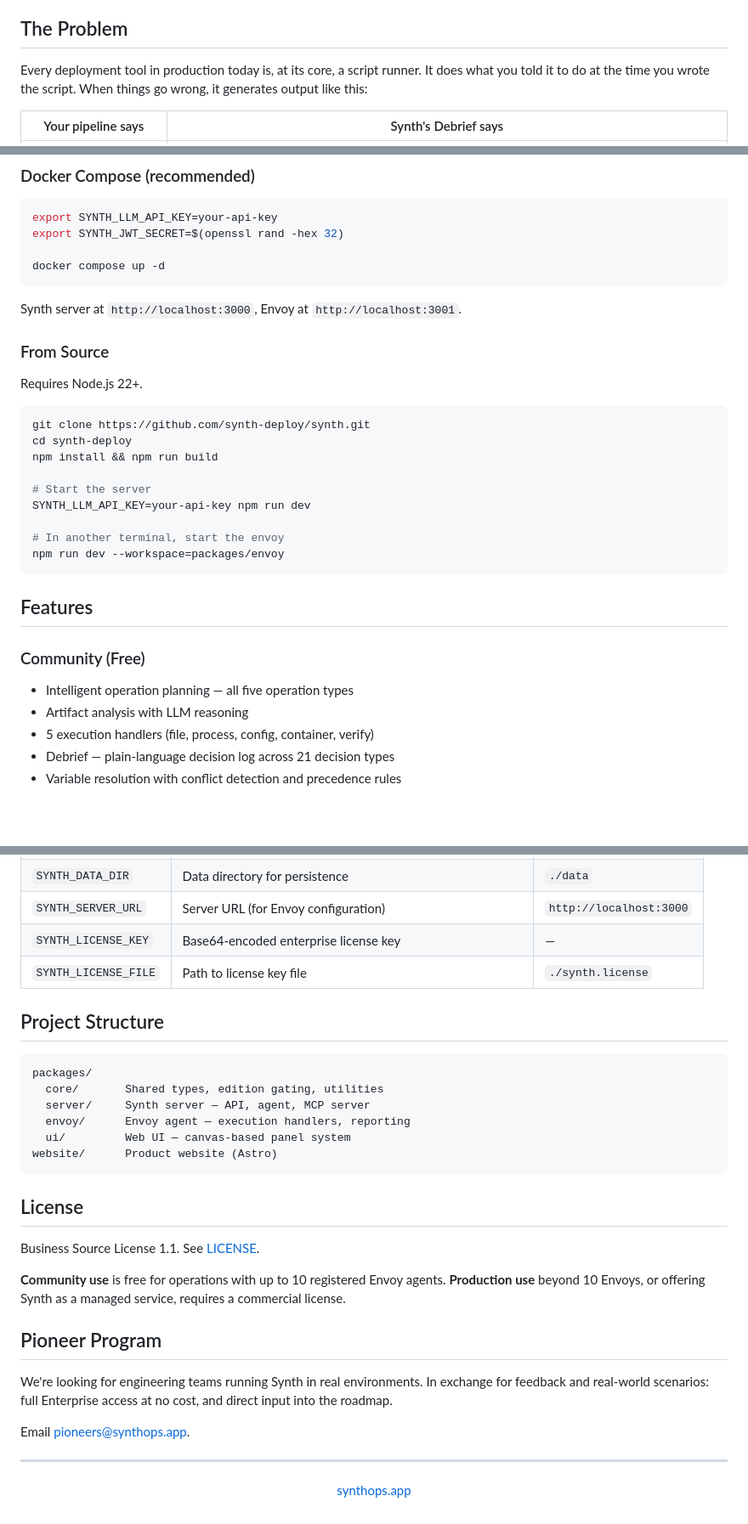
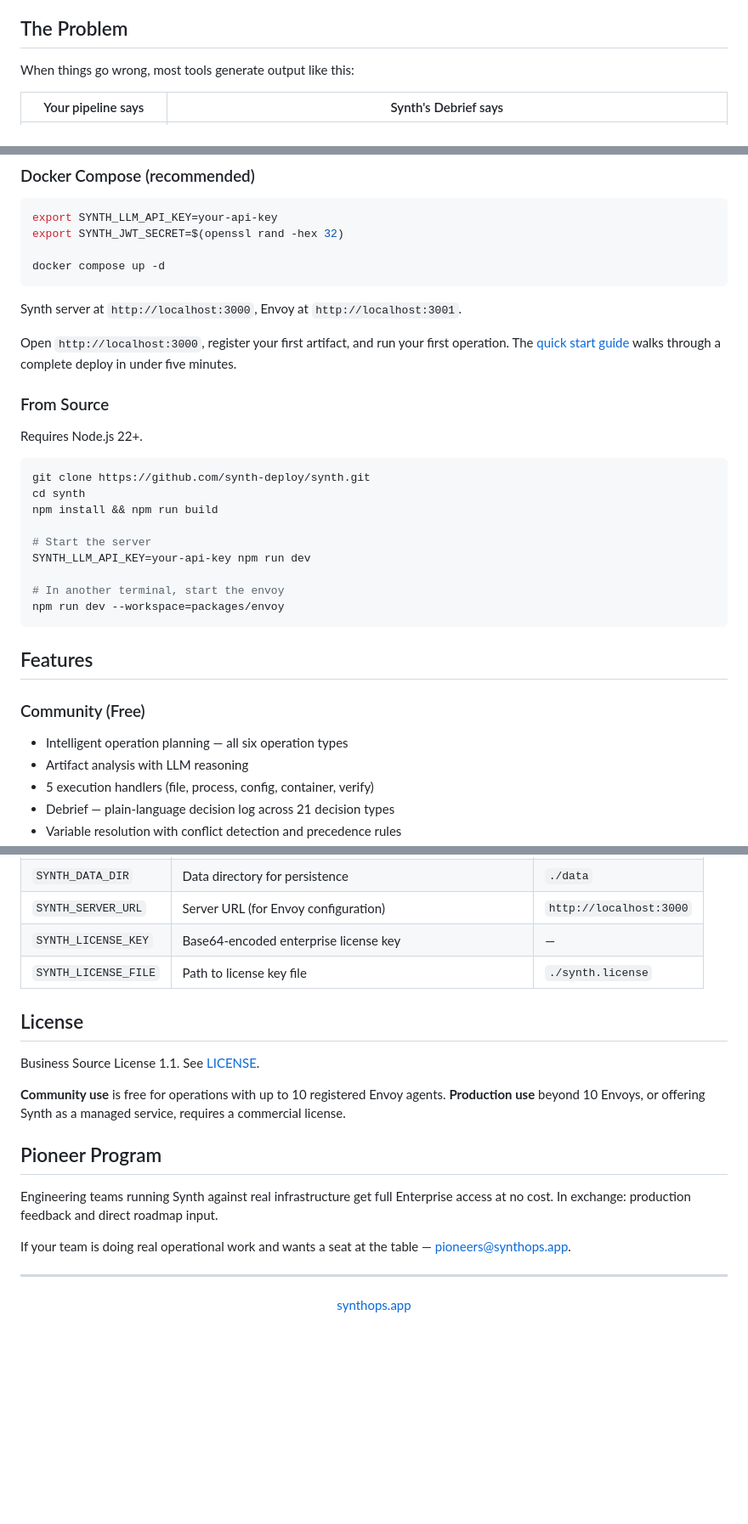
Before and after one commit to synth-deploy/synth-deploy, a Markdown page: README.md, 3 parts joined by grey strips. Shown at 85% size. GitHub-like rendering; blank space fills up the shorter version.

Commit message:
Refs #179: README sales pass — fix duplicate para, fix op count, fix cd path, add badges, sharpen quick start and pioneer program, drop project structure

````diff
--- a/README.md
+++ b/README.md
@@ -26,7 +32,7 @@ Synth is built differently. The intelligence is the product, not a feature added
 
 ## The Problem
 
-Every deployment tool in production today is, at its core, a script runner. It does what you told it to do at the time you wrote the script. When things go wrong, it generates output like this:
+When things go wrong, most tools generate output like this:
 
 | Your pipeline says | Synth's Debrief says |
 |---|---|
@@ -135,13 +141,15 @@ docker compose up -d
 
 Synth server at `http://localhost:3000`, Envoy at `http://localhost:3001`.
 
+Open `http://localhost:3000`, register your first artifact, and run your first operation. The [quick start guide](https://synthops.app/docs/quick-start) walks through a complete deploy in under five minutes.
+
 ### From Source
 
 Requires Node.js 22+.
 
 ```bash
 git clone https://github.com/synth-deploy/synth.git
-cd synth-deploy
+cd synth
 npm install && npm run build
 
 # Start the server
@@ -155,7 +163,7 @@ npm run dev --workspace=packages/envoy
 
 ### Community (Free)
 
-- Intelligent operation planning — all five operation types
+- Intelligent operation planning — all six operation types
 - Artifact analysis with LLM reasoning
 - 5 execution handlers (file, process, config, container, verify)
 - Debrief — plain-language decision log across 21 decision types
@@ -198,17 +206,6 @@ Contact [licensing@synthops.app](mailto:licensing@synthops.app) for enterprise l
 | `SYNTH_LICENSE_KEY` | Base64-encoded enterprise license key | — |
 | `SYNTH_LICENSE_FILE` | Path to license key file | `./synth.license` |
 
-## Project Structure
-
-```
-packages/
-  core/       Shared types, edition gating, utilities
-  server/     Synth server — API, agent, MCP server
-  envoy/      Envoy agent — execution handlers, reporting
-  ui/         Web UI — canvas-based panel system
-website/      Product website (Astro)
-```
-
 ## License
 
 Business Source License 1.1. See [LICENSE](LICENSE).
@@ -217,9 +214,9 @@ Business Source License 1.1. See [LICENSE](LICENSE).
 
 ## Pioneer Program
 
-We're looking for engineering teams running Synth in real environments. In exchange for feedback and real-world scenarios: full Enterprise access at no cost, and direct input into the roadmap.
+Engineering teams running Synth against real infrastructure get full Enterprise access at no cost. In exchange: production feedback and direct roadmap input.
 
-Email [pioneers@synthops.app](mailto:pioneers@synthops.app).
+If your team is doing real operational work and wants a seat at the table — [pioneers@synthops.app](mailto:pioneers@synthops.app).
 
 ---
 
````
Also changed, not shown: other parts of README.md (+6 -0 lines).
